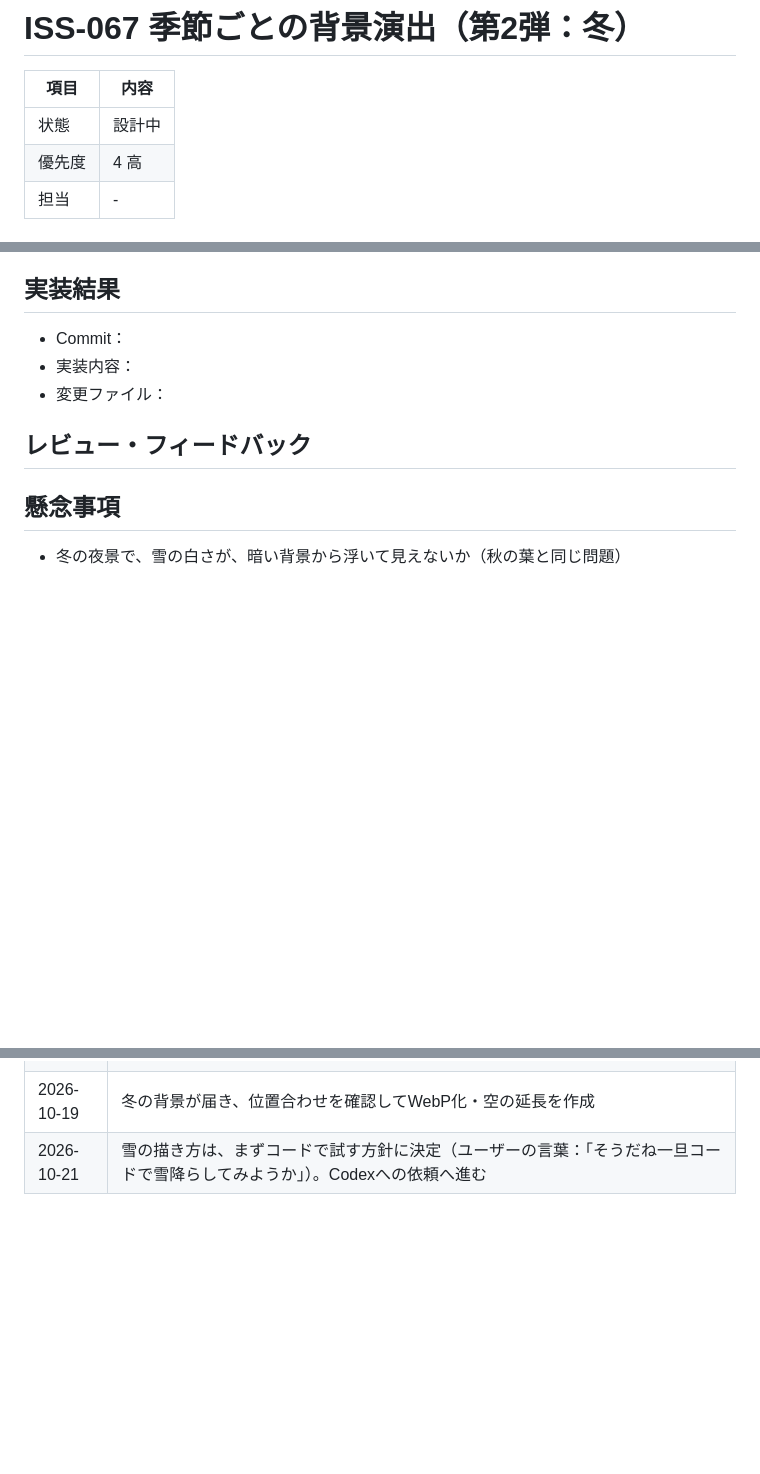
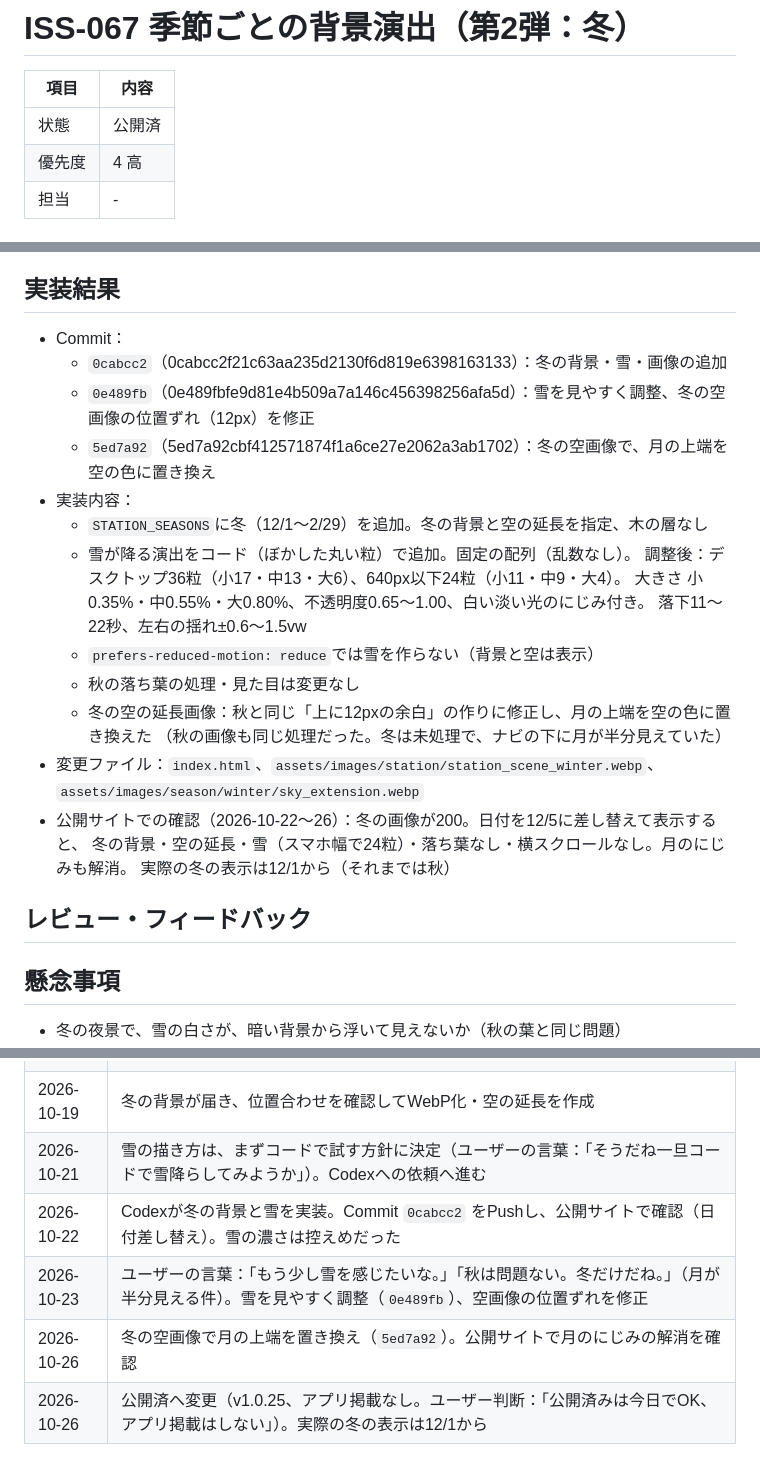
Before and after one commit to ikamukamu/kokoro-no-tochugesha, a Markdown page: docs/02_ISS/ISS-067.md, 3 parts joined by grey strips. Drawn GitHub-style; blank space fills up the shorter version.

Commit message:
docs: ISS-067（冬の背景演出）を公開済に更新（v1.0.25）
- ISS-067.mdに実装結果とCommitを記録
- ISS一覧・リリース履歴（v1.0.25、アプリ掲載なし）を更新

```diff
--- a/docs/02_ISS/ISS-067.md
+++ b/docs/02_ISS/ISS-067.md
@@ -2,7 +2,7 @@
 
 | 項目  | 内容  |
 | --- | --- |
-| 状態  | 設計中 |
+| 状態  | 公開済 |
 | 優先度 | 4 高 |
 | 担当  | - |
 
@@ -101,8 +101,24 @@
 ## 実装結果
 
 - Commit：
+  - `0cabcc2`（0cabcc2f21c63aa235d2130f6d819e6398163133）：冬の背景・雪・画像の追加
+  - `0e489fb`（0e489fbfe9d81e4b509a7a146c456398256afa5d）：雪を見やすく調整、冬の空画像の位置ずれ（12px）を修正
+  - `5ed7a92`（5ed7a92cbf412571874f1a6ce27e2062a3ab1702）：冬の空画像で、月の上端を空の色に置き換え
 - 実装内容：
-- 変更ファイル：
+  - `STATION_SEASONS`に冬（12/1〜2/29）を追加。冬の背景と空の延長を指定、木の層なし
+  - 雪が降る演出をコード（ぼかした丸い粒）で追加。固定の配列（乱数なし）。
+    調整後：デスクトップ36粒（小17・中13・大6）、640px以下24粒（小11・中9・大4）。
+    大きさ 小0.35%・中0.55%・大0.80%、不透明度0.65〜1.00、白い淡い光のにじみ付き。
+    落下11〜22秒、左右の揺れ±0.6〜1.5vw
+  - `prefers-reduced-motion: reduce`では雪を作らない（背景と空は表示）
+  - 秋の落ち葉の処理・見た目は変更なし
+  - 冬の空の延長画像：秋と同じ「上に12pxの余白」の作りに修正し、月の上端を空の色に置き換えた
+    （秋の画像も同じ処理だった。冬は未処理で、ナビの下に月が半分見えていた）
+- 変更ファイル：`index.html`、`assets/images/station/station_scene_winter.webp`、
+  `assets/images/season/winter/sky_extension.webp`
+- 公開サイトでの確認（2026-10-22〜26）：冬の画像が200。日付を12/5に差し替えて表示すると、
+  冬の背景・空の延長・雪（スマホ幅で24粒）・落ち葉なし・横スクロールなし。月のにじみも解消。
+  実際の冬の表示は12/1から（それまでは秋）
 
 ## レビュー・フィードバック
 
@@ -141,3 +157,7 @@
 | 2026-10-19 | 画像生成AIの使い分け（背景はChatGPT、部品はGemini）を記録。ユーザーの説明（原文）：「最近はGEMINIじゃなくて、チャピで画像生成依頼している　GEMINIは各マテリアルを依頼することが多い」 |
 | 2026-10-19 | 冬の背景が届き、位置合わせを確認してWebP化・空の延長を作成 |
 | 2026-10-21 | 雪の描き方は、まずコードで試す方針に決定（ユーザーの言葉：「そうだね一旦コードで雪降らしてみようか」）。Codexへの依頼へ進む |
+| 2026-10-22 | Codexが冬の背景と雪を実装。Commit `0cabcc2` をPushし、公開サイトで確認（日付差し替え）。雪の濃さは控えめだった |
+| 2026-10-23 | ユーザーの言葉：「もう少し雪を感じたいな。」「秋は問題ない。冬だけだね。」（月が半分見える件）。雪を見やすく調整（`0e489fb`）、空画像の位置ずれを修正 |
+| 2026-10-26 | 冬の空画像で月の上端を置き換え（`5ed7a92`）。公開サイトで月のにじみの解消を確認 |
+| 2026-10-26 | 公開済へ変更（v1.0.25、アプリ掲載なし。ユーザー判断：「公開済みは今日でOK、アプリ掲載はしない」）。実際の冬の表示は12/1から |
```
Also changed, not shown: docs/01_PBL/ISS一覧.md (+2 -1 lines), docs/05_運営/リリース履歴.md (+8 -0 lines).
